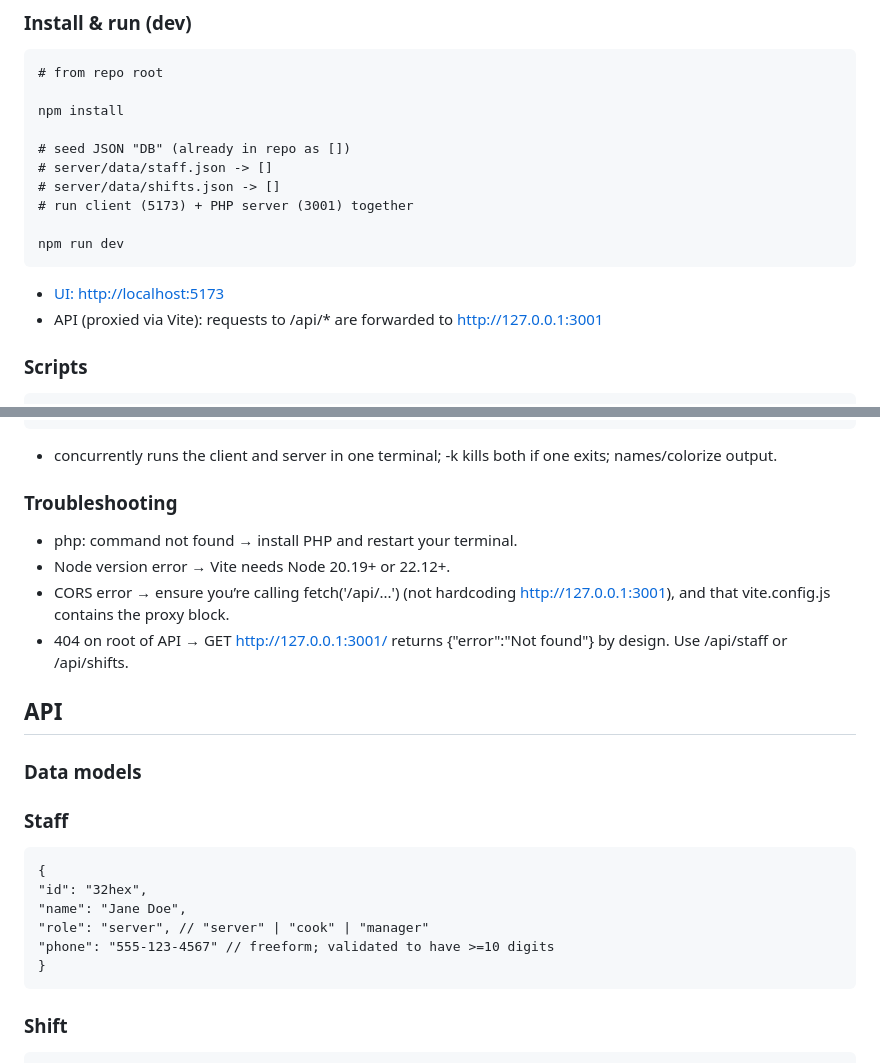
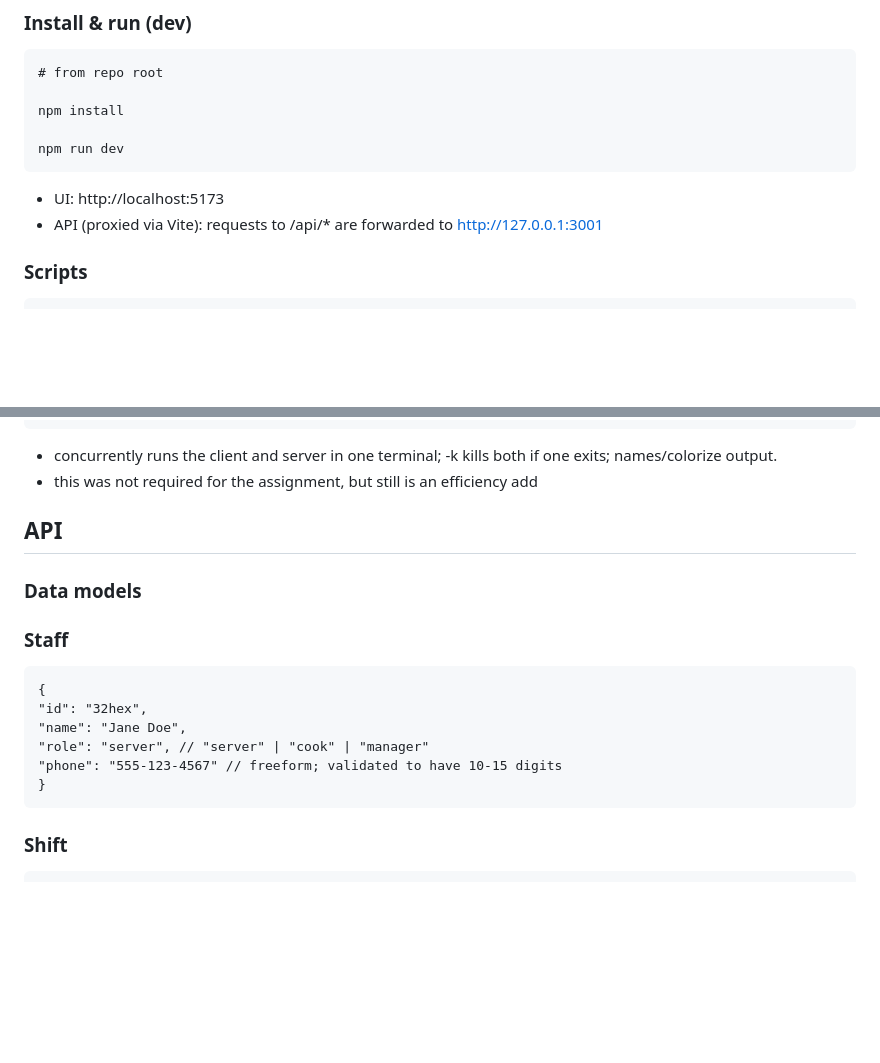
Before and after one commit to nickdoucette24/7shifts-THA, a Markdown page: README.md, 2 parts joined by grey strips. Drawn GitHub-style; blank space fills up the shorter version.

````diff
--- a/README.md
+++ b/README.md
@@ -109,15 +109,10 @@ If Node is < 20.19, update (nvm recommended). If php is missing:
 
 npm install
 
-# seed JSON "DB" (already in repo as [])
-# server/data/staff.json -> []
-# server/data/shifts.json -> []
-# run client (5173) + PHP server (3001) together
-
 npm run dev
 ```
 
-- [UI: http://localhost:5173](http://localhost:5173)
+- UI: http://localhost:5173
 - API (proxied via Vite): requests to /api/\* are forwarded to http://127.0.0.1:3001
 
 ### Scripts
@@ -136,13 +131,7 @@ npm run dev
 ```
 
 - concurrently runs the client and server in one terminal; -k kills both if one exits; names/colorize output.
-
-### Troubleshooting
-
-- php: command not found → install PHP and restart your terminal.
-- Node version error → Vite needs Node 20.19+ or 22.12+.
-- CORS error → ensure you’re calling fetch('/api/...') (not hardcoding http://127.0.0.1:3001), and that vite.config.js contains the proxy block.
-- 404 on root of API → GET http://127.0.0.1:3001/ returns {"error":"Not found"} by design. Use /api/staff or /api/shifts.
+- this was not required for the assignment, but still is an efficiency add
 
 ## API
 
@@ -155,7 +144,7 @@ npm run dev
 "id": "32hex",
 "name": "Jane Doe",
 "role": "server", // "server" | "cook" | "manager"
-"phone": "555-123-4567" // freeform; validated to have >=10 digits
+"phone": "555-123-4567" // freeform; validated to have 10-15 digits
 }
 ```
 
````
Also changed, not shown: other parts of README.md (+44 -68 lines).
